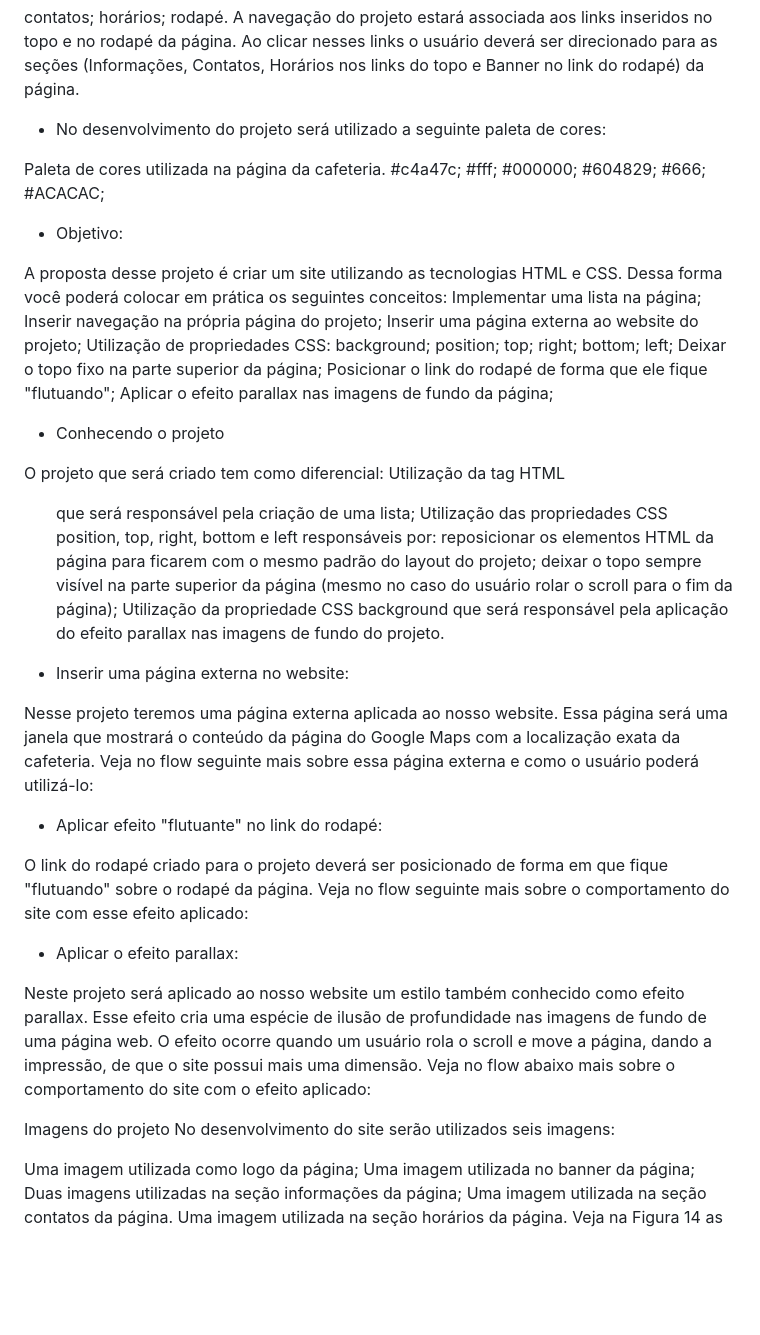
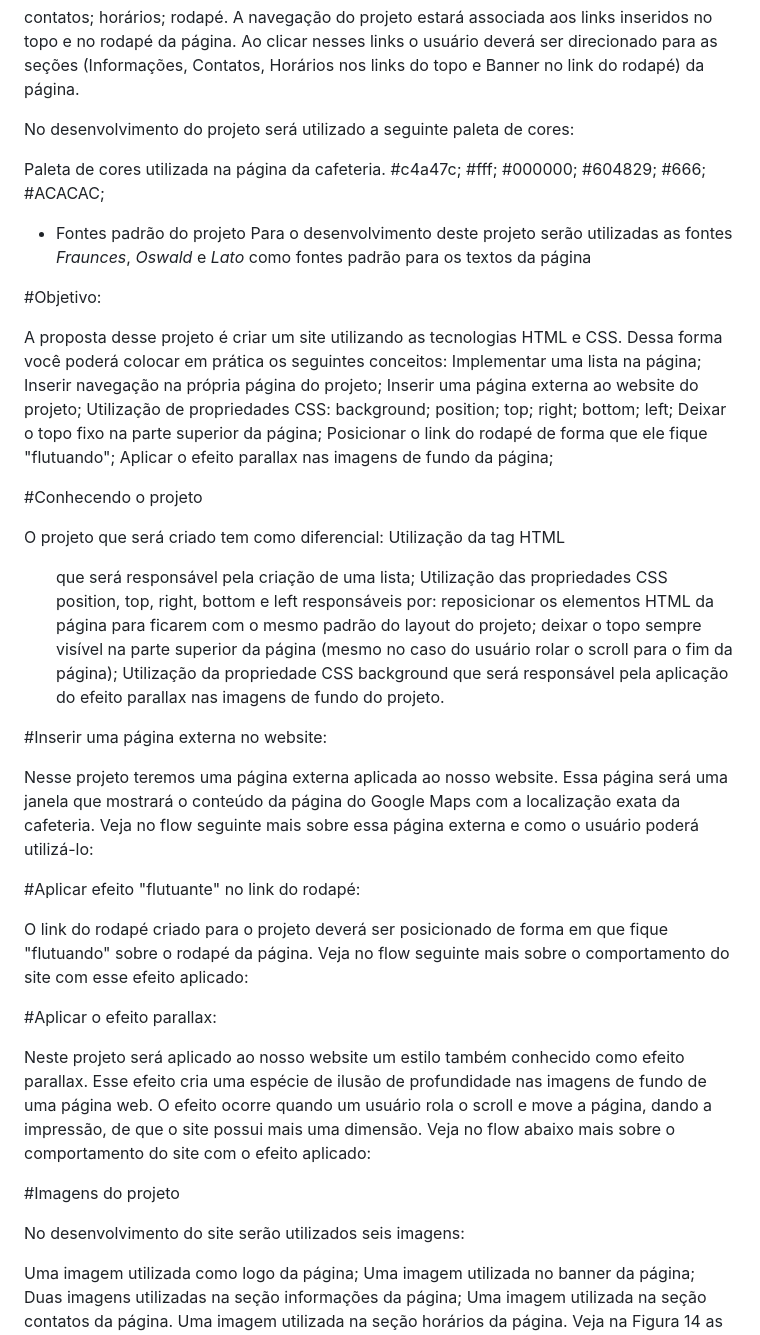
Before and after one commit to JoaoTorre5-oDev/cafeteria-devMedia, a Markdown page: README.md, the part around the change. Rendered like a GitHub page; blank space fills up the shorter version.

```diff
--- a/README.md
+++ b/README.md
@@ -17,7 +17,7 @@ horários;
 rodapé.
 A navegação do projeto estará associada aos links inseridos no topo e no rodapé da página. Ao clicar nesses links o usuário deverá ser direcionado para as seções (Informações, Contatos, Horários nos links do topo e Banner no link do rodapé) da página.
 
-* No desenvolvimento do projeto será utilizado a seguinte paleta de cores:
+No desenvolvimento do projeto será utilizado a seguinte paleta de cores:
 
 Paleta de cores utilizada na página da cafeteria.
 #c4a47c;
@@ -27,7 +27,10 @@ Paleta de cores utilizada na página da cafeteria.
 #666;
 #ACACAC;
 
-* Objetivo:
+* Fontes padrão do projeto
+Para o desenvolvimento deste projeto serão utilizadas as fontes *Fraunces*, *Oswald* e *Lato* como fontes padrão para os textos da página
+
+#Objetivo:
 
 A proposta desse projeto é criar um site utilizando as tecnologias HTML e CSS. Dessa forma você poderá colocar em prática os seguintes conceitos:
 Implementar uma lista na página;
@@ -44,7 +47,7 @@ Deixar o topo fixo na parte superior da página;
 Posicionar o link do rodapé de forma que ele fique "flutuando";
 Aplicar o efeito parallax nas imagens de fundo da página;
 
-* Conhecendo o projeto
+#Conhecendo o projeto
 
 O projeto que será criado tem como diferencial:
 Utilização da tag HTML <ul> que será responsável pela criação de uma lista;
@@ -53,25 +56,26 @@ reposicionar os elementos HTML da página para ficarem com o mesmo padrão do la
 deixar o topo sempre visível na parte superior da página (mesmo no caso do usuário rolar o scroll para o fim da página);
 Utilização da propriedade CSS background que será responsável pela aplicação do efeito parallax nas imagens de fundo do projeto.
 
-* Inserir uma página externa no website:
+#Inserir uma página externa no website:
 
 Nesse projeto teremos uma página externa aplicada ao nosso website.
 Essa página será uma janela que mostrará o conteúdo da página do Google Maps com a localização exata da cafeteria.
 Veja no flow seguinte mais sobre essa página externa e como o usuário poderá utilizá-lo:
 
-* Aplicar efeito "flutuante" no link do rodapé:
+#Aplicar efeito "flutuante" no link do rodapé:
 
 O link do rodapé criado para o projeto deverá ser posicionado de forma em que fique "flutuando" sobre o rodapé da página.
 Veja no flow seguinte mais sobre o comportamento do site com esse efeito aplicado:
 
-* Aplicar o efeito parallax:
+#Aplicar o efeito parallax:
 
 Neste projeto será aplicado ao nosso website um estilo também conhecido como efeito parallax.
 Esse efeito cria uma espécie de ilusão de profundidade nas imagens de fundo de uma página web.
 O efeito ocorre quando um usuário rola o scroll e move a página, dando a impressão, de que o site possui mais uma dimensão.
 Veja no flow abaixo mais sobre o comportamento do site com o efeito aplicado:
 
- Imagens do projeto
+#Imagens do projeto
+
 No desenvolvimento do site serão utilizados seis imagens:
 
 Uma imagem utilizada como logo da página;
```
